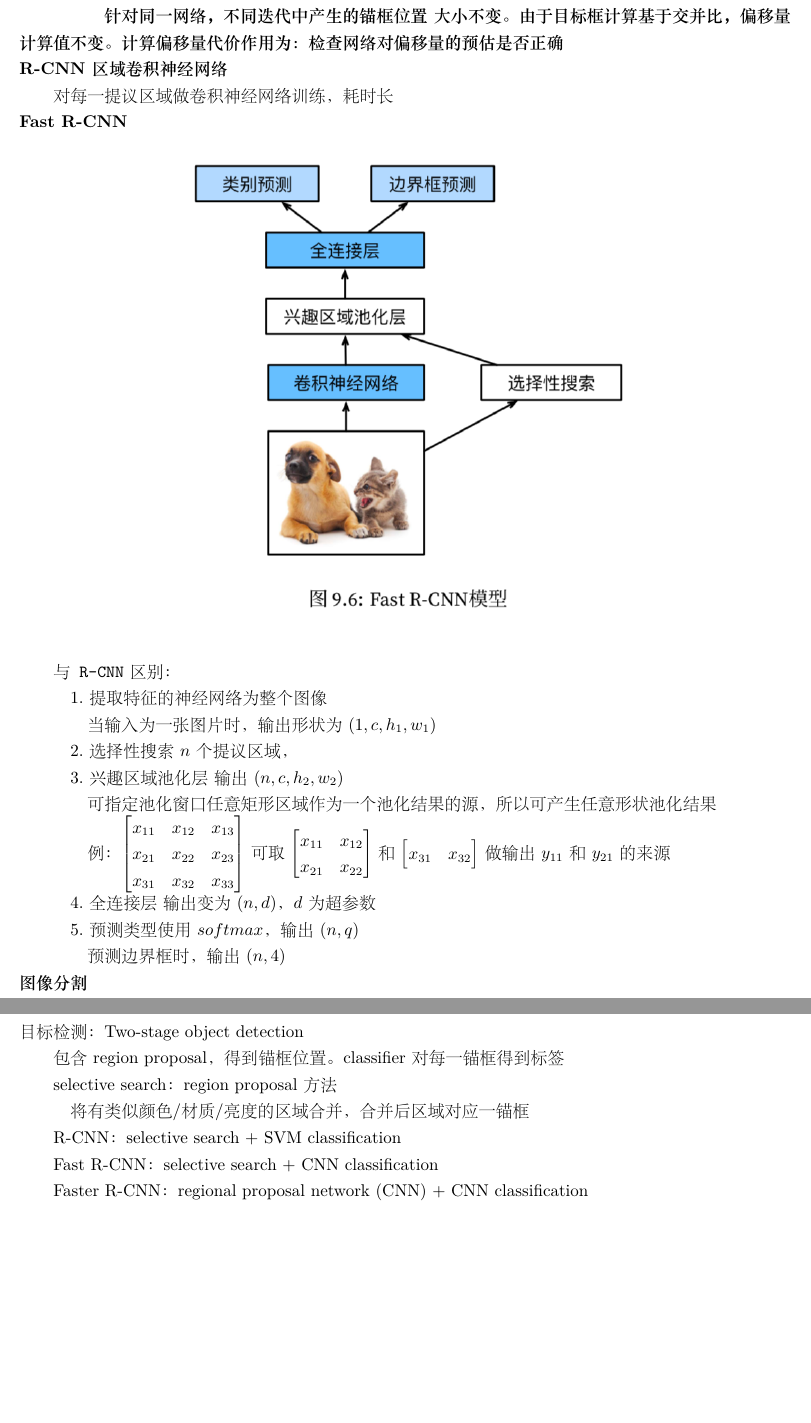
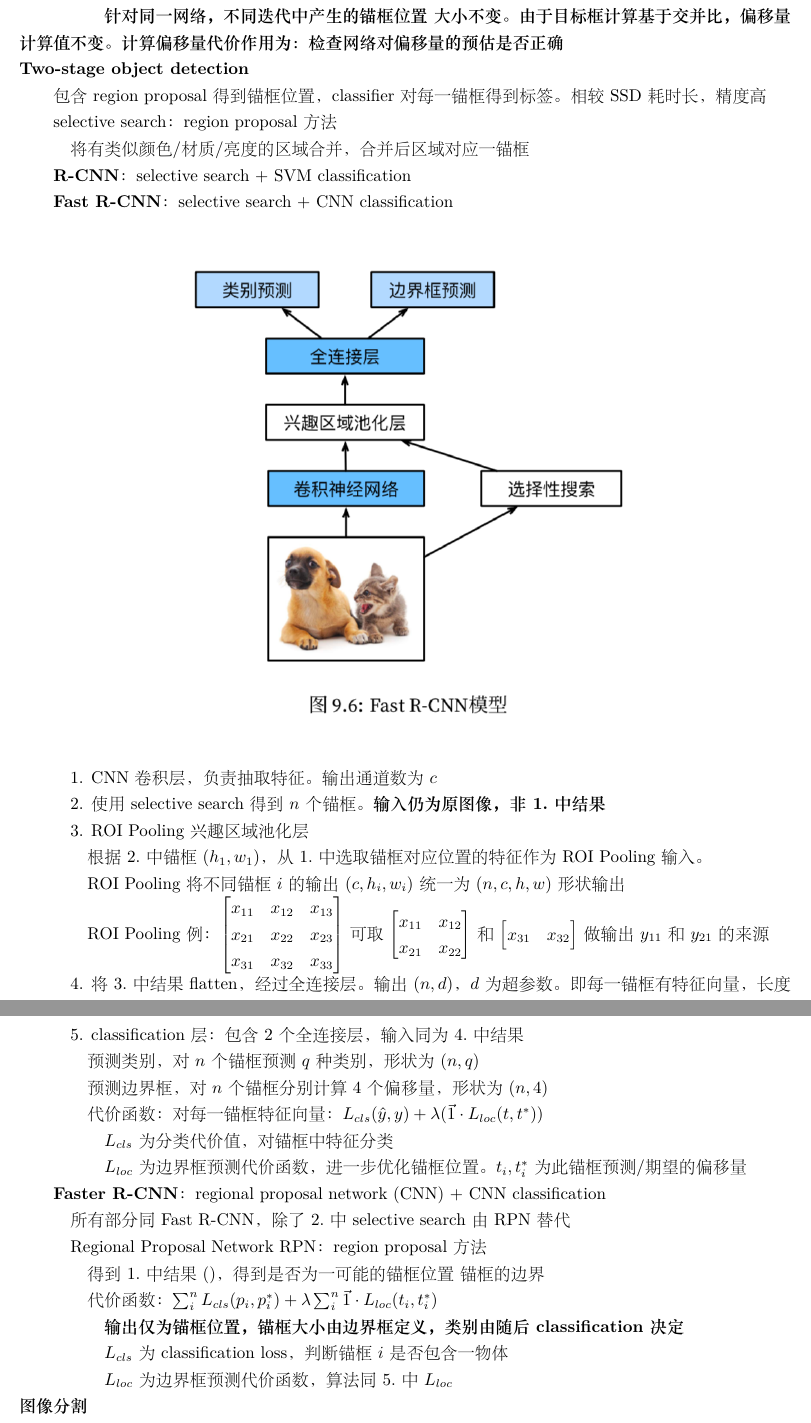
Before and after one commit to xu-shitong/deep-learning, a LaTeX document (deep-learning_note/deep-learning笔记.tex): two parts of pages 21 and 39 of 42 before the commit and two parts of pages 21 and 22 of 43 after it, joined at a grey line, cut so that both start at the same text, the shorter picture padded with empty space. The pictures show the PDF file deep-learning_note/deep-learning笔记.pdf that the author committed with the source.

Commit message:
xst: update note on r-cnn

```diff
--- a/deep-learning_note/deep-learning笔记.tex
+++ b/deep-learning_note/deep-learning笔记.tex
@@ -1300,9 +1302,8 @@
   \quad \quad \quad 锚框数*4大小的张量，代表每一锚框的偏移量。负类锚框的偏移量被忽略
 
   \quad \quad \quad \textbf{针对同一网络，不同迭代中产生的锚框位置\ 大小不变。由于目标框计算基于交并比，偏移量计算值不变。计算偏移量代价作用为：检查网络对偏移量的预估是否正确}\\
-\textbf{R-CNN 区域卷积神经网络}
-
-  对每一提议区域做卷积神经网络训练，耗时长\\
-\textbf{Fast R-CNN}
-
-  \begin{figure}[H] %H为当前位置，!htb为忽略美学标准，htbp为浮动图形
+\textbf{Two-stage object detection}
+
+  包含 region proposal 得到锚框位置，classifier 对每一锚框得到标签。相较SSD耗时长，精度高
+
+  selective search：region proposal方法
@@ -1309,20 +1317,19 @@
+  \quad \begin{figure}[H] %H为当前位置，!htb为忽略美学标准，htbp为浮动图形
     \centering %图片居中
     \includegraphics[width=0.6\textwidth]{note_images/Fast_R-CNN.png} %插入图片，[]中设置图片大小，{}中是图片文件名
   \end{figure}
 
-  与\texttt{R-CNN}区别：
-
-  \quad 1.提取特征的神经网络为整个图像
-
-  \quad \quad 当输入为一张图片时，输出形状为$(1, c, h_1, w_1)$
-
-  \quad 2.选择性搜索$n$个提议区域，
-
-  \quad 3.兴趣区域池化层\ 输出$(n, c, h_2, w_2)$
-
-  \quad \quad 可指定池化窗口任意矩形区域作为一个池化结果的源，所以可产生任意形状池化结果
-
-  \quad \quad 例：
+  \quad 1. CNN卷积层，负责抽取特征。输出通道数为$c$
+
+  \quad 2. 使用selective search得到$n$个锚框。\textbf{输入仍为原图像，非1.中结果}
+
+  \quad 3. ROI Pooling兴趣区域池化层
+
+  \quad \quad 根据2.中锚框$(h_1, w_1)$，从1.中选取锚框对应位置的特征作为ROI Pooling输入。
+
+  \quad \quad ROI Pooling将不同锚框$i$的输出$(c, h_i, w_i)$统一为$(n, c, h, w)$形状输出
+
+  \quad \quad ROI Pooling例：
     $\begin{bmatrix}
       x_{11} & x_{12} & x_{13} \\
       x_{21} & x_{22} & x_{23} \\
@@ -1337,11 +1344,35 @@
       \end{bmatrix}$
     做输出$y_{11}$和$y_{21}$的来源
 
-  \quad 4.全连接层\ 输出变为$(n, d)$，$d$为超参数
-
-  \quad 5.预测类型使用$softmax回归$，输出$(n, q)$
-
-  \quad \quad 预测边界框时，输出$(n, 4)$\\
+  \quad 4. 将3.中结果flatten，经过全连接层。输出$(n, d)$，$d$为超参数。即每一锚框有特征向量，长度为$d$
+
+  \quad 5. classification层：包含2个全连接层，输入同为4.中结果
+
+  \quad \quad 预测类别，对$n$个锚框预测$q$种类别，形状为$(n, q)$
+
+  \quad \quad 预测边界框，对$n$个锚框分别计算4个偏移量，形状为$(n, 4)$
+
+  \quad \quad 代价函数：对每一锚框特征向量：$L_{cls}(\hat{y}, y) + \lambda(\vec{1} \cdot L_{loc}(t, t^*))$
+
+  \quad \quad \quad $L_{cls}$为分类代价值，对锚框中特征分类
+
+  \quad \quad \quad $L_{loc}$为边界框预测代价函数，进一步优化锚框位置。$t_i, t_i^*$为此锚框预测/期望的偏移量
+
+  \textbf{Faster R-CNN}：regional proposal network (CNN) + CNN classification
+
+  \quad 所有部分同Fast R-CNN，除了2.中selective search由RPN替代
+
+  \quad Regional Proposal Network RPN：region proposal方法
+
+  \quad \quad 得到1.中结果$()$，得到是否为一可能的锚框位置\ 锚框的边界
+
+  \quad \quad 代价函数：$\sum_i^nL_{cls}(p_i, p_i^*) + \lambda\sum_i^n\vec{1} \cdot L_{loc}(t_i, t_i^*)$
+
+  \quad \quad \quad \textbf{输出仅为锚框位置，锚框大小由边界框定义，类别由随后classification决定}
+
+  \quad \quad \quad $L_{cls}$为classification loss，判断锚框$i$是否包含一物体
+
+  \quad \quad \quad $L_{loc}$为边界框预测代价函数，算法同5.中$L_{loc}$\\
 \textbf{图像分割}
 
   区分图片中一个物体的不同部分，不将每一物体和标签对应\\
@@ -2683,4 +2714,3 @@ Feature Description
   \quad 多个grid 组成一block，有合并的locally normalized descriptor$v_{norm} = \frac{[v_1, v_2, ...]}{\sqrt{\|[v_1, v_2, ...]\|_2^2 + \epsilon^2}}$
 
   \quad 将block位置按卷积操作移动，HOG descriptor为所有block的descriptor连接\\
-目标检测：Two-stage object detection
```
Also changed, not shown: deep-learning_note/deep-learning笔记.pdf, deep-learning_note/deep-learning笔记.tex (25 more changed lines).
